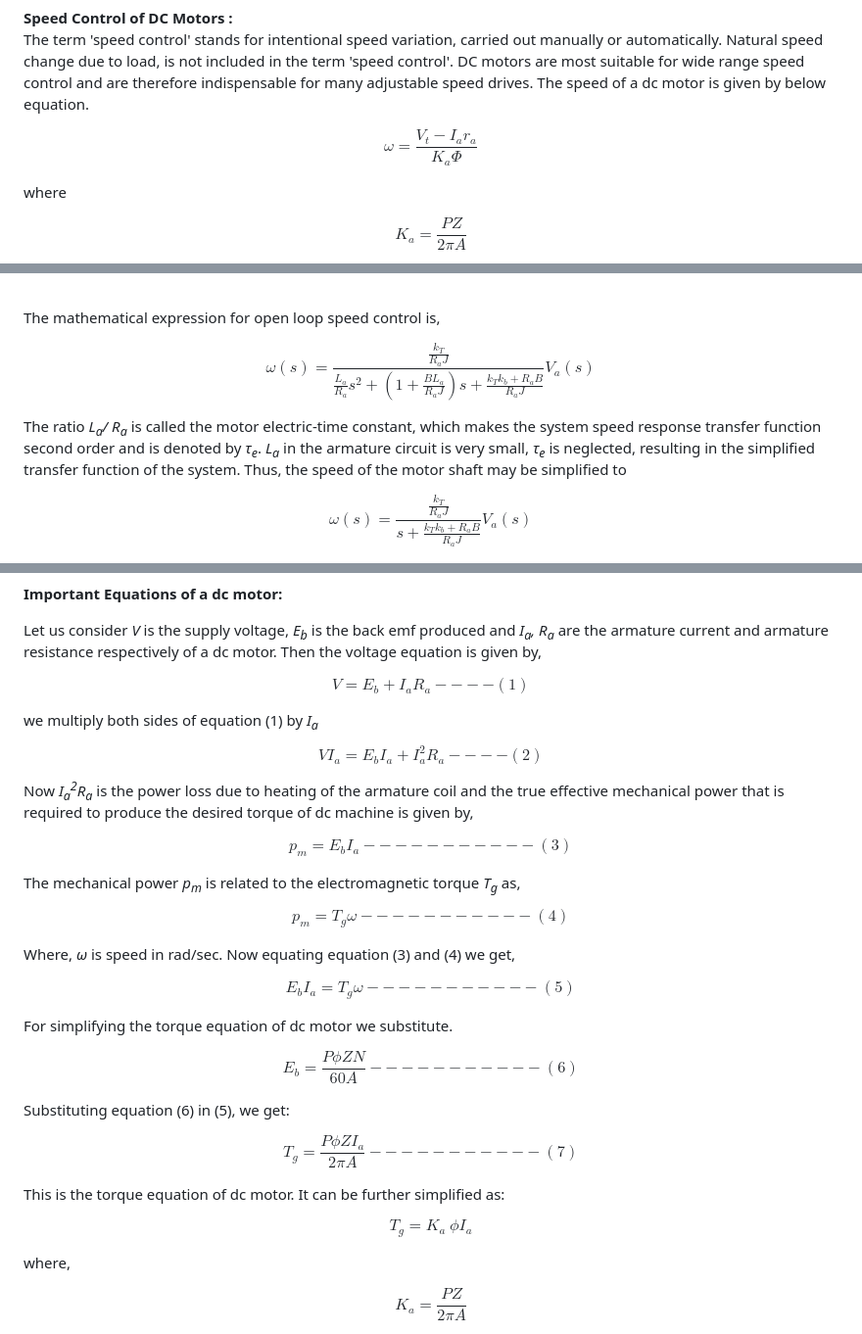
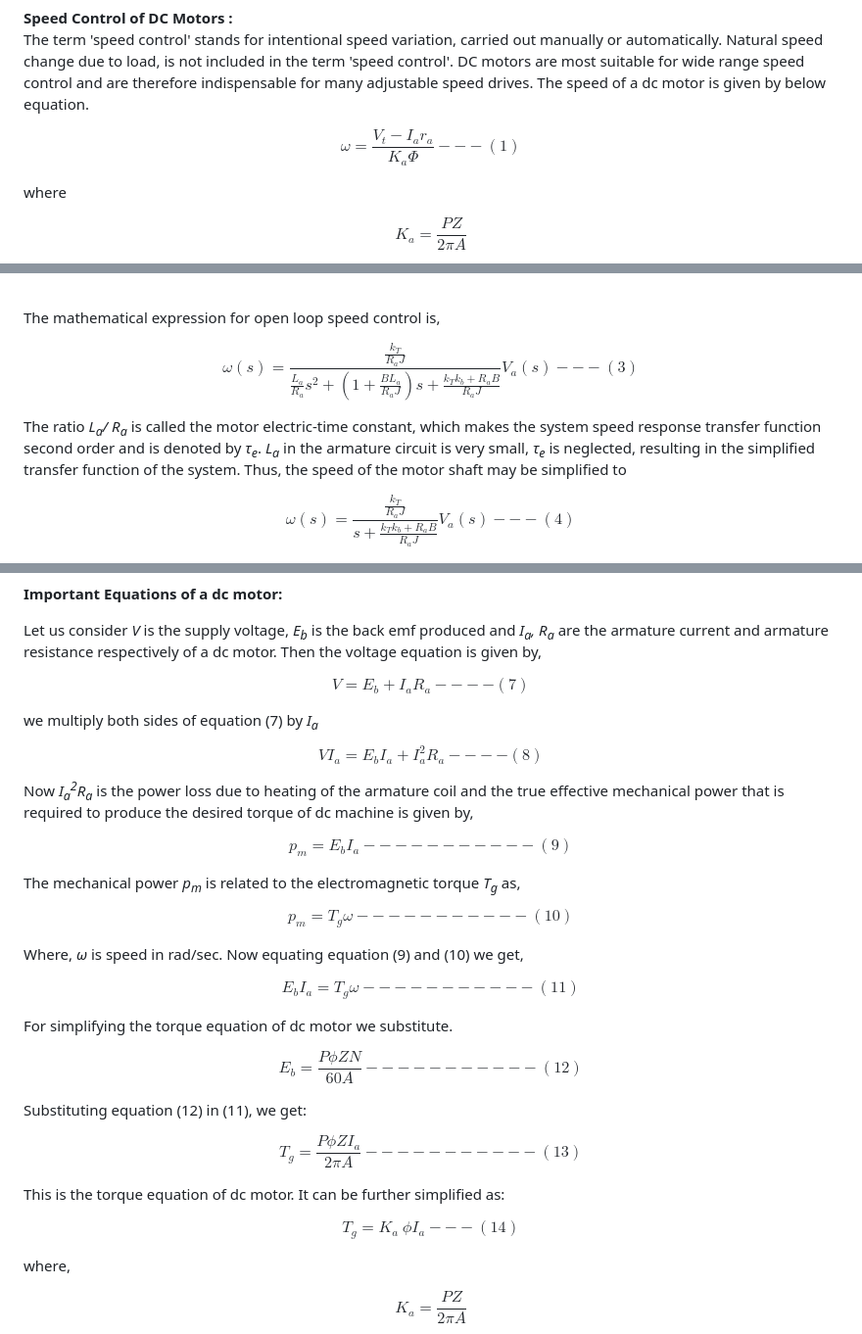
Before and after one commit to virtual-labs/exp-dc-speed-iitkgp, a Markdown page: experiment/theory.md, 3 parts joined by grey strips. Shown at 98% size. Rendered like a GitHub page.

```diff
--- a/experiment/theory.md
+++ b/experiment/theory.md
@@ -22,7 +22,7 @@ The dc machine definitely plays an important role in industry.<br/>
 The term 'speed control' stands for intentional speed variation, carried out manually or automatically. Natural speed change due to load, is not included in the term 'speed control'.
 DC motors are most suitable for wide range speed control and are therefore indispensable for many adjustable speed drives. The speed of a dc motor is given by below equation.
 
-$$\omega = \frac{V_t - I_a r_a}{K_a \Phi}$$
+$$\omega = \frac{V_t - I_a r_a}{K_a \Phi} ---(1)$$
 
 where
 
@@ -122,13 +122,13 @@ The system may be arranged in input-output form such that <span><i style="font-f
 
 The mathematical expression for open loop speed control is,
 
-$$\omega(s) = \frac{\frac{ k_T}{R_a J}}{\frac{L_a}{R_a}s^2 + (1 + \frac{B L_a}{R_a J} )s + \frac{k_T k_b + R_a B}{R_a J}} V_{a}(s)$$
+$$\omega(s) = \frac{\frac{ k_T}{R_a J}}{\frac{L_a}{R_a}s^2 + (1 + \frac{B L_a}{R_a J} )s + \frac{k_T k_b + R_a B}{R_a J}} V_{a}(s) ---(3)$$
 
 The ratio <i style="font-family:'Bodoni MT'">L<sub>a</sub>/ R<sub>a</sub></i> is called the motor electric-time constant, which makes the system speed response transfer function second order
 and is denoted by <i style="font-family:'Bodoni MT';font-size:18px">&tau;<sub>e</sub></i>.	<i style="font-family:'Bodoni MT'">L<sub>a</sub></i> in the armature circuit is very small,
 <i style="font-family:'Bodoni MT';font-size:18px">&tau;<sub>e</sub></i> is neglected, resulting in the simplified transfer function of the system. Thus, the speed of the motor shaft may be simplified to
 
-$$\omega(s) = \frac{\frac{k_T}{R_a J}}{s + \frac{k_T k_b + R_a B}{R_a J}}V_a(s)$$
+$$\omega(s) = \frac{\frac{k_T}{R_a J}}{s + \frac{k_T k_b + R_a B}{R_a J}}V_a(s) ---(4)$$
 
 <div align="center">
 <img class="img-fluid"  src="./images/dcmol.png" alt=""><br>
@@ -195,36 +195,36 @@ Let us consider <i style="font-family:'Bodoni MT'">V</i> is the supply voltage,
 <i style="font-family:'Bodoni MT'">I<sub>a</sub>, R<sub>a</sub></i> are the armature current and armature resistance respectively of a dc motor.
 Then the voltage equation is given by,
 
-$$V = E_b + I_a R_a ----(1)$$
+$$V = E_b + I_a R_a ----(7)$$
 
-we multiply both sides of equation (1) by <i style="font-family:'Bodoni MT'">I<sub>a</sub></i>
+we multiply both sides of equation (7) by <i style="font-family:'Bodoni MT'">I<sub>a</sub></i>
 
-$$V I_a = E_b I_a + I_a^{2} R_a ----(2)$$
+$$V I_a = E_b I_a + I_a^{2} R_a ----(8)$$
 
 Now <i style="font-family:'Bodoni MT'">I<sub>a</sub><sup>2</sup>R<sub>a</sub></i> is the power loss due to heating of the armature coil and the true effective mechanical power that is required to produce the desired torque of dc machine
 is given by,
 
-$$p_m = E_b I_a -----------(3)$$
+$$p_m = E_b I_a -----------(9)$$
 
 The mechanical power <i style="font-family:'Bodoni MT';font-size:18px">p<sub>m</sub></sub></i> is related to the electromagnetic torque <i><span style="font-family:'Bodoni MT'">T</span><span style="font-family:'calibri'"><sub>g</sub></span></i> as,
 
-$$p_m = T_g \omega -----------(4)$$
+$$p_m = T_g \omega -----------(10)$$
 
-Where, <i style="font-family:'Bodoni MT';font-size:18px">&omega;</i> is speed in rad/sec. Now equating equation (3) and (4) we get,
+Where, <i style="font-family:'Bodoni MT';font-size:18px">&omega;</i> is speed in rad/sec. Now equating equation (9) and (10) we get,
 
-$$E_b I_a = T_g \omega -----------(5)$$
+$$E_b I_a = T_g \omega -----------(11)$$
 
 For simplifying the torque equation of dc motor we substitute.
 
-$$E_b = \frac{P \phi Z N}{60A} -----------(6)$$
+$$E_b = \frac{P \phi Z N}{60A} -----------(12)$$
 
-Substituting equation (6) in (5), we get:
+Substituting equation (12) in (11), we get:
 
-$$T_g = \frac{P \phi Z I_a}{2\pi A} -----------(7)$$
+$$T_g = \frac{P \phi Z I_a}{2\pi A} -----------(13)$$
 
 This is the torque equation of dc motor. It can be further simplified as:
 
-$$T_g = K_a \ \phi I_a$$
+$$T_g = K_a \ \phi I_a ---(14)$$
 
 where,
 
```
Also changed, not shown: other parts of experiment/theory.md (+3 -3 lines).
